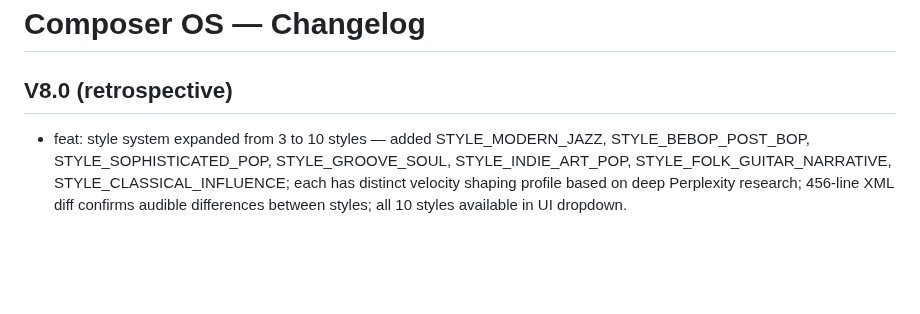
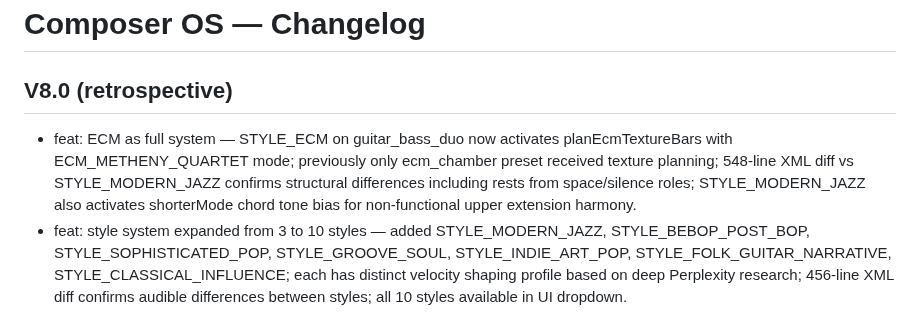
Before and after one commit to mikeb55/creative-engines, a Markdown page: docs/CHANGELOG.md, the part around the change. Drawn GitHub-style; blank space fills up the shorter version.

```diff
--- a/docs/CHANGELOG.md
+++ b/docs/CHANGELOG.md
@@ -2,6 +2,7 @@
 
 ## V8.0 (retrospective)
 
+- feat: ECM as full system — STYLE_ECM on guitar_bass_duo now activates planEcmTextureBars with ECM_METHENY_QUARTET mode; previously only ecm_chamber preset received texture planning; 548-line XML diff vs STYLE_MODERN_JAZZ confirms structural differences including rests from space/silence roles; STYLE_MODERN_JAZZ also activates shorterMode chord tone bias for non-functional upper extension harmony.
 - feat: style system expanded from 3 to 10 styles — added STYLE_MODERN_JAZZ, STYLE_BEBOP_POST_BOP, STYLE_SOPHISTICATED_POP, STYLE_GROOVE_SOUL, STYLE_INDIE_ART_POP, STYLE_FOLK_GUITAR_NARRATIVE, STYLE_CLASSICAL_INFLUENCE; each has distinct velocity shaping profile based on deep Perplexity research; 456-line XML diff confirms audible differences between styles; all 10 styles available in UI dropdown.
 - feat: Wayne Shorter engine mode — `ChordTonesOptions.shorterMode` biases heuristic chord-tone sets toward upper extensions (9, 11, 13) and away from root/fifth emphasis; enabled when primary songwriter is `wayne_shorter` via `songwriterStyleId` on `generationMetadata` (`runGoldenPath` ← `resolveSongwritingStyles`) and `chordTonesForChordSymbolWithContext` in `harmonyChordTonePolicy.ts`; implementation in `chordSymbolAnalysis.ts`. Verified via large MusicXML diff vs other songwriter profiles.
 - feat: C5 structural density complete — blendStrength light removes offbeat notes, strong splits notes into shorter attacks; density layer moved to run after finalizeAndSealDuoScoreBarMath to avoid bar math reversion; applyC5DensityLayer exported and imported into generateGoldenPathDuoScore.ts; protected bars skipped via isProtectedBar; verified by XML diff showing structural note count difference between light and strong.
```
